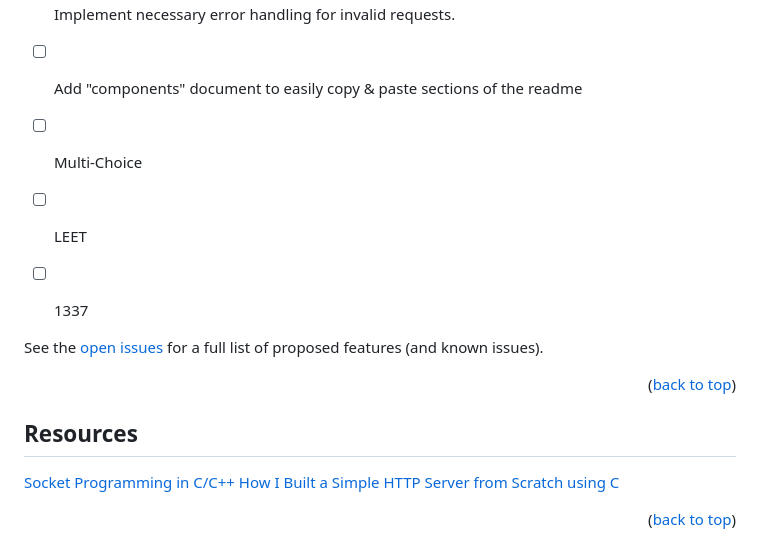
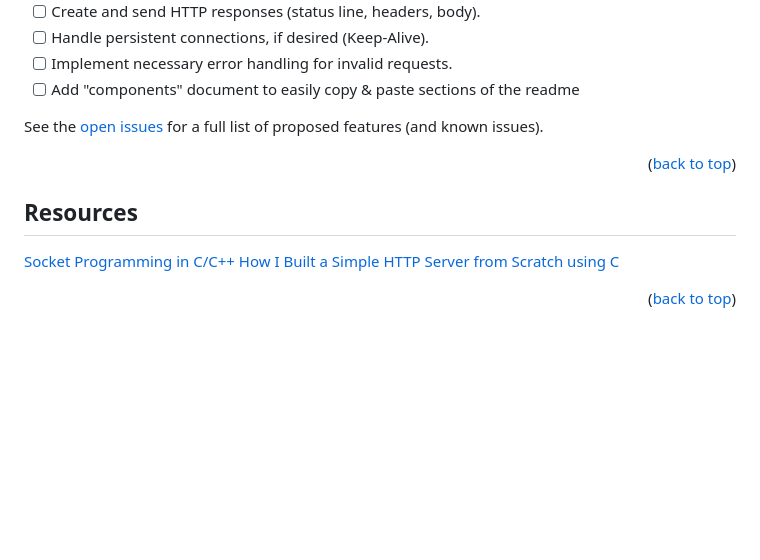
Before and after one commit to kslik9/best_webserver, a Markdown page: README.md, the part around the change printed below. GitHub-like rendering; blank space fills up the shorter version.

Commit message:
update reademe.md

```diff
--- a/README.md
+++ b/README.md
@@ -142,95 +73,44 @@ Use the `BLANK_README.md` to get started.
 - [ ] Add "components" document to easily copy & paste sections of the readme
-
-- [ ] Multi-Choice
-
-- [ ] LEET
-
-- [ ] 1337
-
-
 
 See the [open issues](https://github.com/othneildrew/Best-README-Template/issues) for a full list of proposed features (and known issues).
 
-
-
 <p  align="right">(<a  href="#readme-top">back to top</a>)</p>
-
-
-
-
 
 ## Resources
 [Socket Programming in C/C++](https://www.geeksforgeeks.org/socket-programming-cc/)
 [How I Built a Simple HTTP Server from Scratch using C](https://dev.to/jeffreythecoder/how-i-built-a-simple-http-server-from-scratch-using-c-739)
 
-
-
 <p  align="right">(<a  href="#readme-top">back to top</a>)</p>
-
-
-
-
-
-
 
 <!-- MARKDOWN LINKS & IMAGES -->
 
 <!-- https://www.markdownguide.org/basic-syntax/#reference-style-links -->
-
 [contributors-shield]: https://img.shields.io/github/contributors/othneildrew/Best-README-Template.svg?style=for-the-badge
-
 [contributors-url]: https://github.com/othneildrew/Best-README-Template/graphs/contributors
-
 [forks-shield]: https://img.shields.io/github/forks/othneildrew/Best-README-Template.svg?style=for-the-badge
-
 [forks-url]: https://github.com/othneildrew/Best-README-Template/network/members
-
 [stars-shield]: https://img.shields.io/github/stars/othneildrew/Best-README-Template.svg?style=for-the-badge
-
 [stars-url]: https://github.com/othneildrew/Best-README-Template/stargazers
-
 [issues-shield]: https://img.shields.io/github/issues/othneildrew/Best-README-Template.svg?style=for-the-badge
-
 [issues-url]: https://github.com/othneildrew/Best-README-Template/issues
-
 [license-shield]: https://img.shields.io/github/license/othneildrew/Best-README-Template.svg?style=for-the-badge
-
 [license-url]: https://github.com/othneildrew/Best-README-Template/blob/master/LICENSE.txt
-
 [linkedin-shield]: https://img.shields.io/badge/-LinkedIn-black.svg?style=for-the-badge&logo=linkedin&colorB=555
-
 [linkedin-url]: https://linkedin.com/in/othneildrew
-
 [product-screenshot]: github/screenshot.png
-
 [Next.js]: https://img.shields.io/badge/next.js-000000?style=for-the-badge&logo=nextdotjs&logoColor=white
-
 [Next-url]: https://nextjs.org/
-
 [React.js]: https://img.shields.io/badge/React-20232A?style=for-the-badge&logo=react&logoColor=61DAFB
-
 [React-url]: https://reactjs.org/
-
 [Vue.js]: https://img.shields.io/badge/Vue.js-35495E?style=for-the-badge&logo=vuedotjs&logoColor=4FC08D
-
 [Vue-url]: https://vuejs.org/
-
 [Angular.io]: https://img.shields.io/badge/Angular-DD0031?style=for-the-badge&logo=angular&logoColor=white
-
 [Angular-url]: https://angular.io/
-
 [Svelte.dev]: https://img.shields.io/badge/Svelte-4A4A55?style=for-the-badge&logo=svelte&logoColor=FF3E00
-
 [Svelte-url]: https://svelte.dev/
-
 [Laravel.com]: https://img.shields.io/badge/Laravel-FF2D20?style=for-the-badge&logo=laravel&logoColor=white
-
 [Laravel-url]: https://laravel.com
-
 [Bootstrap.com]: https://img.shields.io/badge/Bootstrap-563D7C?style=for-the-badge&logo=bootstrap&logoColor=white
-
 [Bootstrap-url]: https://getbootstrap.com
-
 [JQuery.com]: https://img.shields.io/badge/jQuery-0769AD?style=for-the-badge&logo=jquery&logoColor=white
-
 [JQuery-url]: https://jquery.com
```
Also changed, not shown: other parts of README.md (+0 -69 lines).
